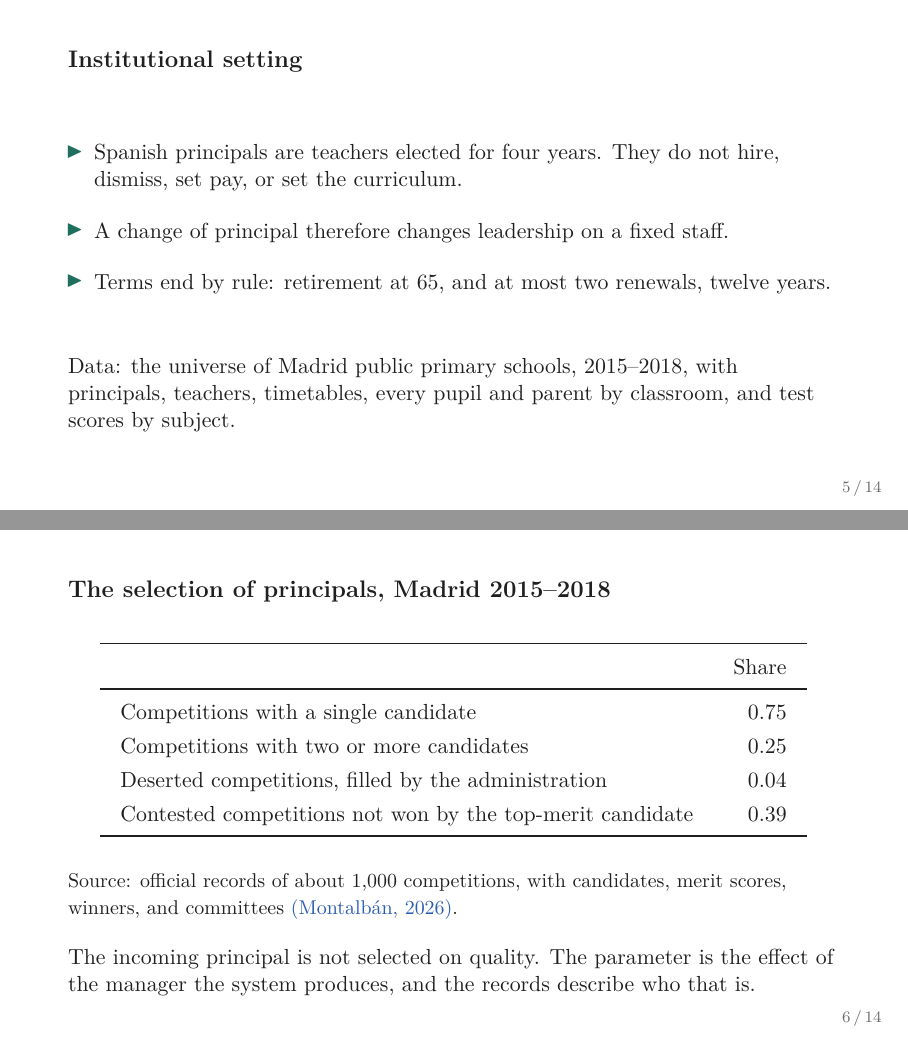
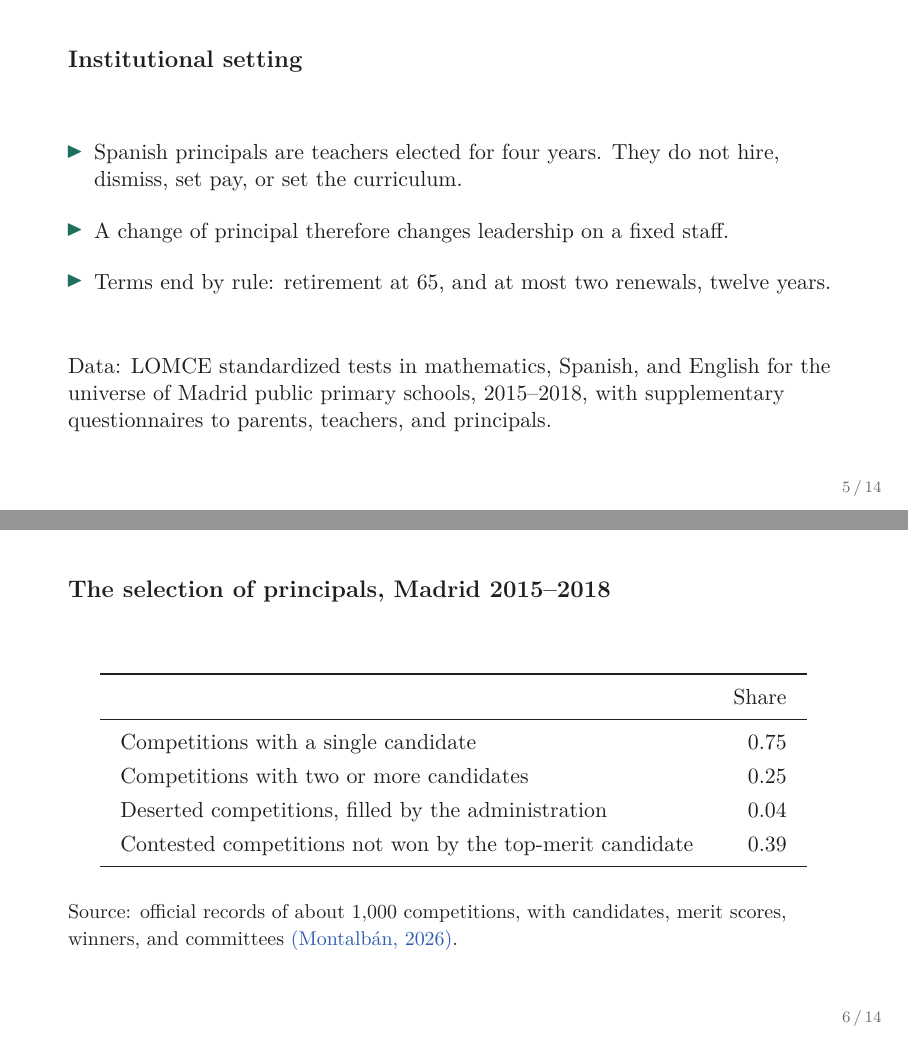
Before and after one commit to jedr1-ship-it/JMP, LaTeX slides (leadership/slides/idea.tex): pages 5 and 6 of 14, joined at a grey line. Compiled offline with pdfLaTeX.

Commit message:
Leadership idea deck: drop selection interpretation line; data described as LOMCE tests plus questionnaires
Co-Authored-By: Claude Opus 5.5 <noreply@anthropic.com>
Claude-Session: https://claude.ai/code/session_01Pa63NPyDpFFGzYsHgQWLXb

```diff
--- a/leadership/slides/idea.tex
+++ b/leadership/slides/idea.tex
@@ -95,7 +95,7 @@ What is not identified is the effect on the practice and effort of a fixed staff
 \item Terms end by rule: retirement at 65, and at most two renewals, twelve years.
 \end{itemize}
 \vspace{0.9cm}
-Data: the universe of Madrid public primary schools, 2015--2018, with principals, teachers, timetables, every pupil and parent by classroom, and test scores by subject.
+Data: LOMCE standardized tests in mathematics, Spanish, and English for the universe of Madrid public primary schools, 2015--2018, with supplementary questionnaires to parents, teachers, and principals.
 \end{frame}
 
 %% 5. Selection
@@ -116,9 +116,6 @@ Contested competitions not won by the top-merit candidate & 0.39 \\
 \end{center}
 \vspace{0.3cm}
 {\small Source: official records of about 1,000 competitions, with candidates, merit scores, winners, and committees \cit{Montalb\'an, 2026}.}
-\vspace{0.4cm}
-
-The incoming principal is not selected on quality. The parameter is the effect of the manager the system produces, and the records describe who that is.
 \end{frame}
 
 %% 6. Identification
```
Also changed, not shown: leadership/slides/idea.pdf.
